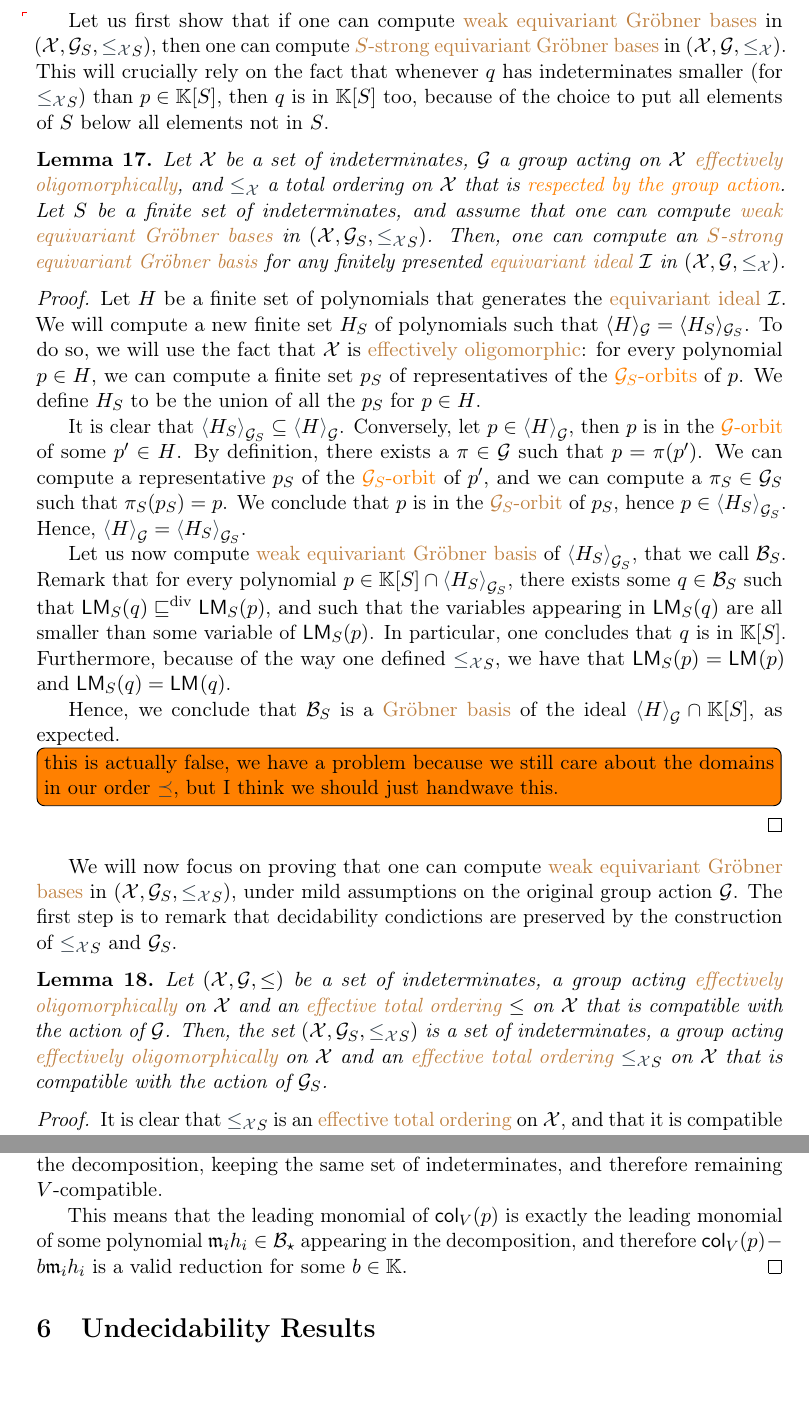
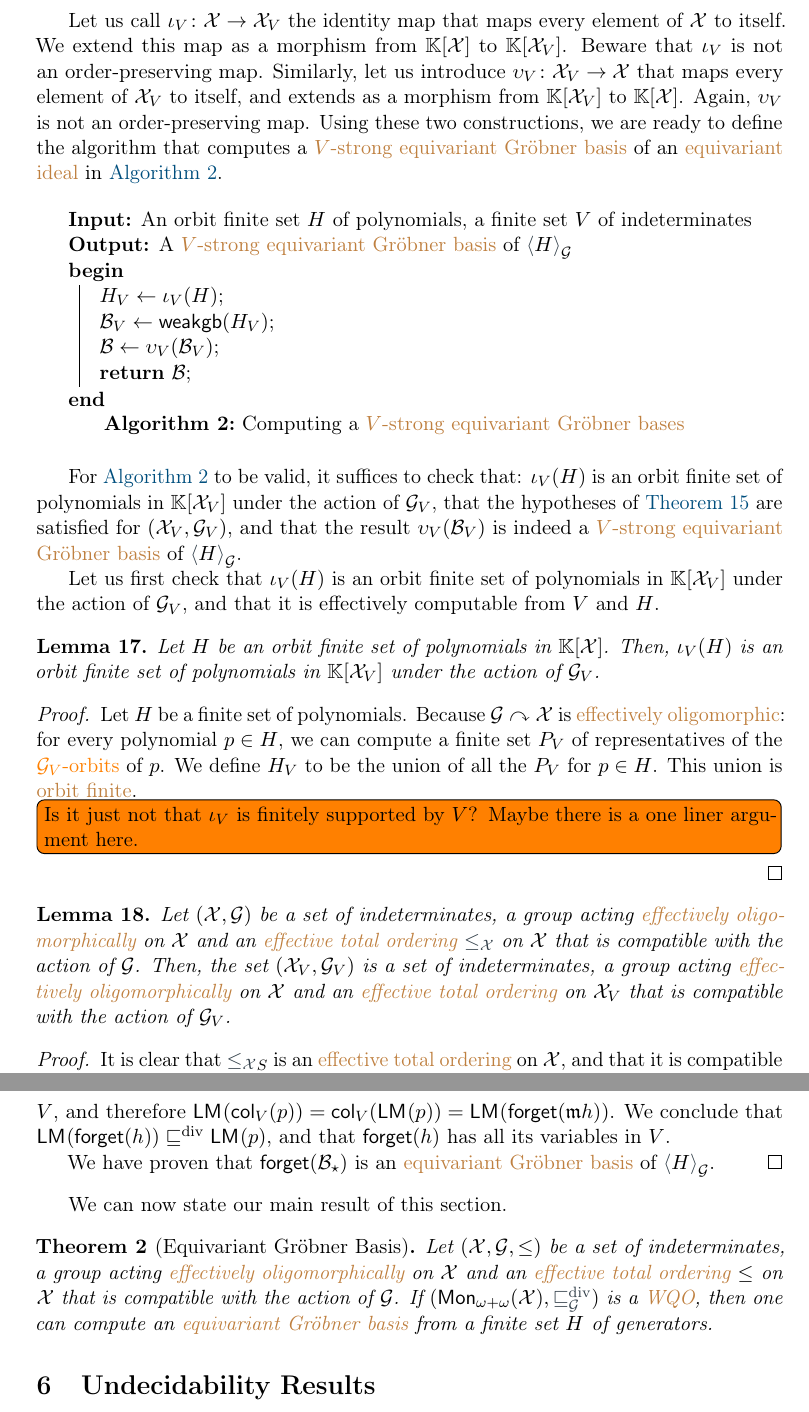
Before and after one commit to AliaumeL/AtomicHilbert, a LaTeX paper (atomic.tex, which reads lib/maths.tex, src/algorithm.tex, src/fullbasis.tex): two parts of pages 11 and 14 of 17 before the commit and two parts of pages 11 and 15 of 18 after it, joined at a grey line, cut at the place of the change. Compiled offline with pdfLaTeX; a LaTeX package or settings file that is missing is left out.

Commit message:
fix: now we are in a good place

```diff
--- a/lib/maths.tex
+++ b/lib/maths.tex
@@ -96,6 +96,7 @@
 
 \NewDocumentCommand{\Indets}{}{\mathcal{X}}
 \NewDocumentCommand{\IndetsCol}{}{\mathcal{Y}}
+\NewDocumentCommand{\IndetsV}{ O{V} }{\mathcal{X}_{#1}}
 \NewDocumentCommand{\idlZ}{}{\mathcal{Z}}
 
 \NewDocumentCommand{\forgetCol}{}{\mathop{\mathsf{forget}}}
--- a/src/algorithm.tex
+++ b/src/algorithm.tex
@@ -40,75 +34,71 @@ elements of $S$ below all elements of $\X \setminus S$.
 
-\AP Let us first show that if one can compute \kl{weak equivariant Gröbner
-bases} in $(\X, \group_S, \varleq_S)$, then one can compute \kl{$S$-strong
-equivariant Gröbner bases} in $(\X, \group, \varleq)$. This will crucially rely
-on the fact that whenever $q$ has indeterminates smaller (for $\varleq_S$) than
-$p \in \poly{\K}{S}$, then $q$ is in $\poly{\K}{S}$ too, because of the choice
-to put all elements of $S$ below all elements not in $S$.
+Let us call $\iota_V \colon \Indets \to \IndetsV[V]$ the identity map that maps
+every element of $\Indets$ to itself. We extend this map as a morphism from
+$\poly{\K}{\Indets}$ to $\poly{\K}{\IndetsV[V]}$. Beware that $\iota_V$ is not
+an order-preserving map. Similarly, let us introduce $\upsilon_V \colon
+\IndetsV[V] \to \Indets$ that maps every element of $\IndetsV[V]$ to itself,
+and extends as a morphism from $\poly{\K}{\IndetsV[V]}$ to
+$\poly{\K}{\Indets}$. Again, $\upsilon_V$ is not an order-preserving map.
+Using these two constructions, we are ready to define the algorithm that computes
+a \kl{$V$-strong equivariant Gröbner basis} of an \kl{equivariant ideal}
+in \cref{alg:v-stronggb}.
+
+\begin{algorithm}
+    \caption{Computing a \kl{$V$-strong equivariant Gröbner bases}}
+    \label{alg:v-stronggb}
+    \KwIn{An orbit finite set $H$ of polynomials, a finite set $V$ of indeterminates}
+    \KwOut{A \kl{$V$-strong equivariant Gröbner basis} of
+      $\EqIdlGen{H}$}
+    \Begin{
+        $H_V \gets \iota_V(H)$\;
+        $\Basis_V \gets \mathsf{weakgb}(H_V)$\;
+        $\Basis \gets \upsilon_V(\Basis_V)$\;
+        \Return{$\Basis$}\;
+    }
+\end{algorithm}
+
+For \cref{alg:v-stronggb} to be valid, it suffices to check that: $\iota_V(H)$
+is an orbit finite set of polynomials in $\poly{\K}{\IndetsV[V]}$ under the
+action of $\group_V$, that the hypotheses of
+  \cref{thm:weakgb-comput}
+are satisfied for $(\IndetsV[V],
+\group_V)$, and that the result $\upsilon_V(\Basis_V)$ is indeed a
+\kl{$V$-strong equivariant Gröbner basis} of $\EqIdlGen{H}$.
+
+Let us first check that $\iota_V(H)$ is an orbit finite set of
+polynomials in $\poly{\K}{\IndetsV[V]}$ under the action of $\group_V$,
+and that it is effectively computable from $V$ and $H$.
 
 \begin{lemma}
-  \label{lem:local-to-supported}
-  Let $\X$ be a set of indeterminates, $\group$ a group acting
-  on $\X$ \kl{effectively oligomorphically}, and $\varleq$ a total ordering
-  on $\X$ that is \kl{respected by the group action}.
-  Let $S$ be a finite set of indeterminates, and
-  assume that one can compute \kl{weak equivariant Gröbner bases}
-  in $(\X, \group_S, \varleq_S)$.
-  Then, one can compute an \kl{$S$-strong equivariant Gröbner basis}
-  for any finitely presented \kl{equivariant ideal} $\idl$ in $(\X, \group, \varleq)$.
+  \label{lem:iota-V-orbit-finite}
+  Let $H$ be an orbit finite set of polynomials in $\poly{\K}{\Indets}$.
+  Then, $\iota_V(H)$ is an orbit finite set of polynomials in
+  $\poly{\K}{\IndetsV[V]}$ under the action of $\group_V$.
 \end{lemma}
 \begin{proof}
-  Let $H$ be a finite set of polynomials
-  that generates the \kl{equivariant ideal} $\idl$.
-  We will compute a new finite set $H_S$ of polynomials
-  such that $\gen{H}{\group} = \gen{H_S}{\group_S}$.
-  To do so, we will use the fact that $\X$ is \kl{effectively oligomorphic}:
+  Let $H$ be a finite set of polynomials.
+  Because $\group \actson \Indets$ is \kl{effectively oligomorphic}:
   for every polynomial $p \in H$, we can compute a finite set
-  $p_S$ of representatives of the \kl{$\group_S$-orbits} of $p$.
-  We define $H_S$ to be the union of all the $p_S$ for $p \in H$.
+  $P_V$ of representatives of the \kl{$\group_V$-orbits} of $p$.
+  We define $H_V$ to be the union of all the $P_V$ for $p \in H$.
+  This union is \kl{orbit finite}.
 
-  It is clear that $\EqIdlGen[\group_S]{H_S} \subseteq \EqIdlGen{H}$.
-  Conversely, let $p \in \EqIdlGen{H}$, then $p$ is in the \kl{$\group$-orbit}
-  of some $p' \in H$. By definition, there exists a $\pi \in \group$ such that
-  $p = \pi(p')$. We can compute a representative $p_S$ of the
-  \kl{$\group_S$-orbit} of $p'$, and we can compute a $\pi_S \in \group_S$
-  such that $\pi_S(p_S) = p$. We conclude that $p$ is in the \kl{$\group_S$-orbit}
-  of $p_S$, hence $p \in \EqIdlGen[\group_S]{H_S}$.
-  Hence, $\EqIdlGen{H} = \EqIdlGen[\group_S]{H_S}$.
+  \todo[inline]{Is it just not that
+    $\iota_V$ is finitely supported by $V$? Maybe there is a
+    one liner argument here.}
 
-
-
-  Let us now compute  \kl{weak equivariant Gröbner basis} of
-  $\EqIdlGen[\group_S]{H_S}$, that we call $\Basis_S$. Remark that for every
-  polynomial $p \in \poly{\K}{S} \cap \EqIdlGen[\group_S]{H_S}$, there exists
-  some $q \in \Basis_S$ such that $\lm[S](q) \divleq \lm[S](p)$, and such that
-  the variables appearing in $\lm[S](q)$ are all smaller than some variable of
-  $\lm[S](p)$. In particular, one concludes that $q$ is in $\poly{\K}{S}$.
-  Furthermore, because of the way one defined $\varleq_S$, we have that
-  $\lm[S](p) = \lm(p)$ and $\lm[S](q) = \lm(q)$.
-
-  Hence, we conclude that $\Basis_S$ is a \kl{Gröbner basis} of the ideal
-  $\EqIdlGen{H} \cap \poly{\K}{S}$, as expected.
-  \todo[inline]{this is actually false, we have a problem because
-  we still care about the domains in our order $\pmonleq$, but I think
-  we should just handwave this.}
 \end{proof}
-
-We will now focus on proving that one can compute \kl{weak equivariant
-Gröbner bases} in $(\X, \group_S, \varleq_S)$, under mild assumptions
-on the original group action $\group$.
-The first step is to remark that decidability condictions are preserved
-by the construction of $\varleq_S$ and $\group_S$.
 
 \begin{lemma}
   \label{lem:decidability-preserved}
-  Let $(\X, \group, \leq)$ be a set of indeterminates, a group acting
+  Let $(\Indets, \group)$ be a set of indeterminates, a group acting
+  \kl{effectively oligomorphically} on $\Indets$ and an
+  \kl{effective total ordering} $\varleq$ on $\Indets$ that is compatible with the
+  action of $\group$.
+  Then, the set $(\IndetsV, \group_V)$ is a set of indeterminates, a group acting
   \kl{effectively oligomorphically} on $\X$ and an
-  \kl{effective total ordering} $\leq$ on $\X$ that is compatible with the
-  action of $\group$.
-  Then, the set $(\X, \group_S, \varleq_S)$ is a set of indeterminates, a group acting
-  \kl{effectively oligomorphically} on $\X$ and an
-  \kl{effective total ordering} $\varleq_S$ on $\X$ that is compatible with the
-  action of $\group_S$.
+  \kl{effective total ordering} on $\IndetsV$ that is compatible with the
+  action of $\group_V$.
 \end{lemma}
 \begin{proof}
   It is clear that $\varleq_S$ is an \kl{effective total ordering} on $\X$, and that it is
--- a/src/fullbasis.tex
+++ b/src/fullbasis.tex
@@ -138,3 +132,0 @@ an \kl{equivariant Gröbner basis} of $\EqIdlGen{H}$.
-  monomial of the decomposition. Then one can use \kl{$S$-polynomials} to
-  reduce the leading monomial of the decomposition, keeping the same set of
-  indeterminates, and therefore remaining $V$-compatible.
@@ -141,6 +141 @@ an \kl{equivariant Gröbner basis} of $\EqIdlGen{H}$.
 
-  This means that the leading monomial of $\colorWith{V}(p)$ is exactly
-  the leading monomial of some polynomial $\monelt_i h_i \in \Basis_\star$
-  appearing in the decomposition, and therefore
-  $\colorWith{V}(p) - b \monelt_i h_i$ is a valid
-  reduction for some $b \in \K$.
@@ -147 +145,14 @@ an \kl{equivariant Gröbner basis} of $\EqIdlGen{H}$.
+  variables in $V$, and therefore $\lm(\colorWith{V}(p)) =
+  \colorWith{V}(\lm(p)) = \lm(\forgetCol(\monelt h))$. We conclude that
+  $\lm(\forgetCol(h)) \divleq \lm(p)$, and that $\forgetCol(h)$ has all its
+  variables in $V$.
+
+  We have proven that $\forgetCol(\Basis_\star)$ is
+  an \kl{equivariant Gröbner basis} of $\EqIdlGen{H}$.
 \end{proof}
+
+
+
+We can now state our main result of this section.
+
+\csname thm:compute-equiv-gb\endcsname*
```
Also changed, not shown: atomic.tex (+1 -0 lines), src/intro.tex (+3 -3 lines), src/weakgb.tex (+5 -2 lines), src/algorithm.tex (97 more changed lines), src/fullbasis.tex (20 more changed lines), 1 other file.
